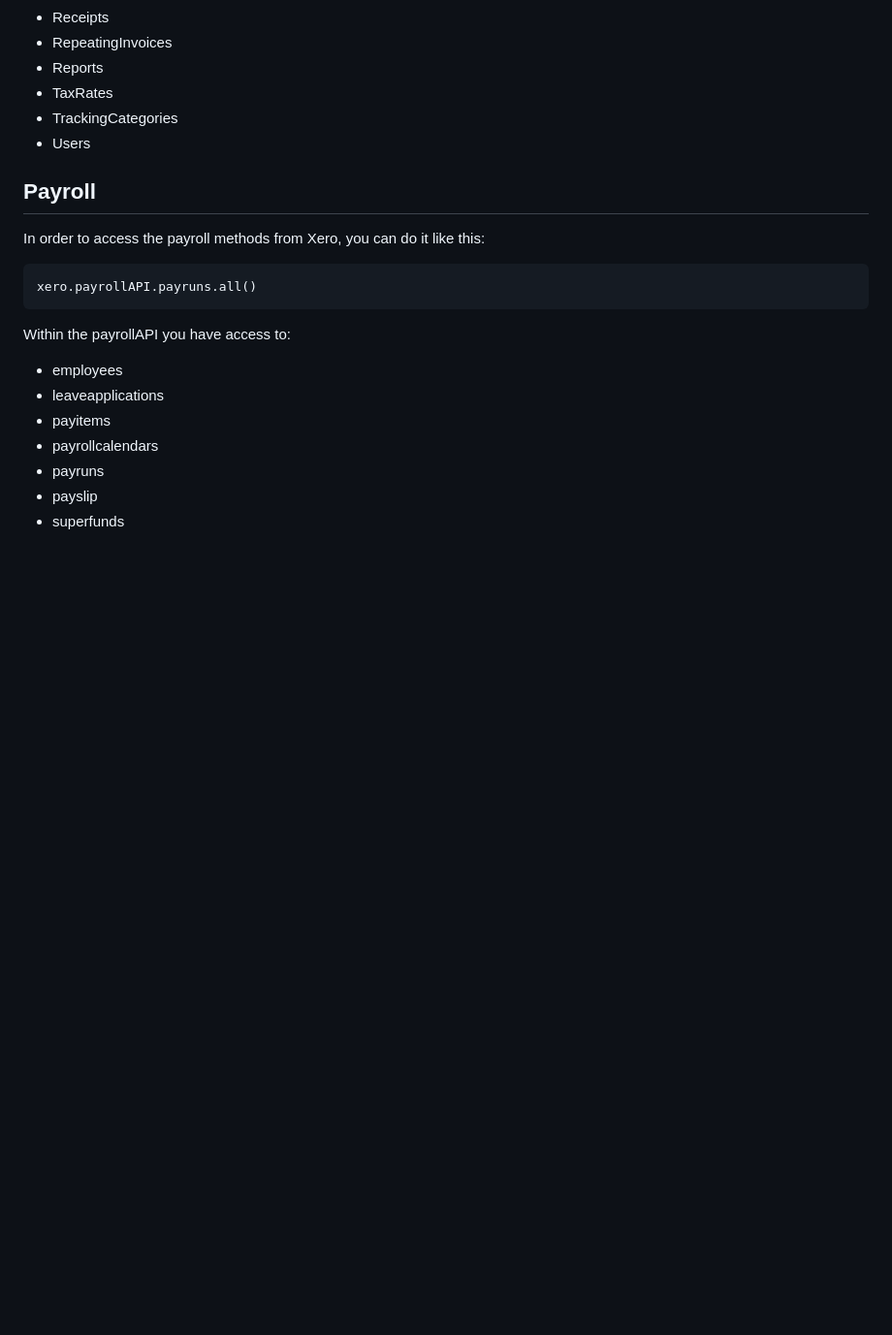
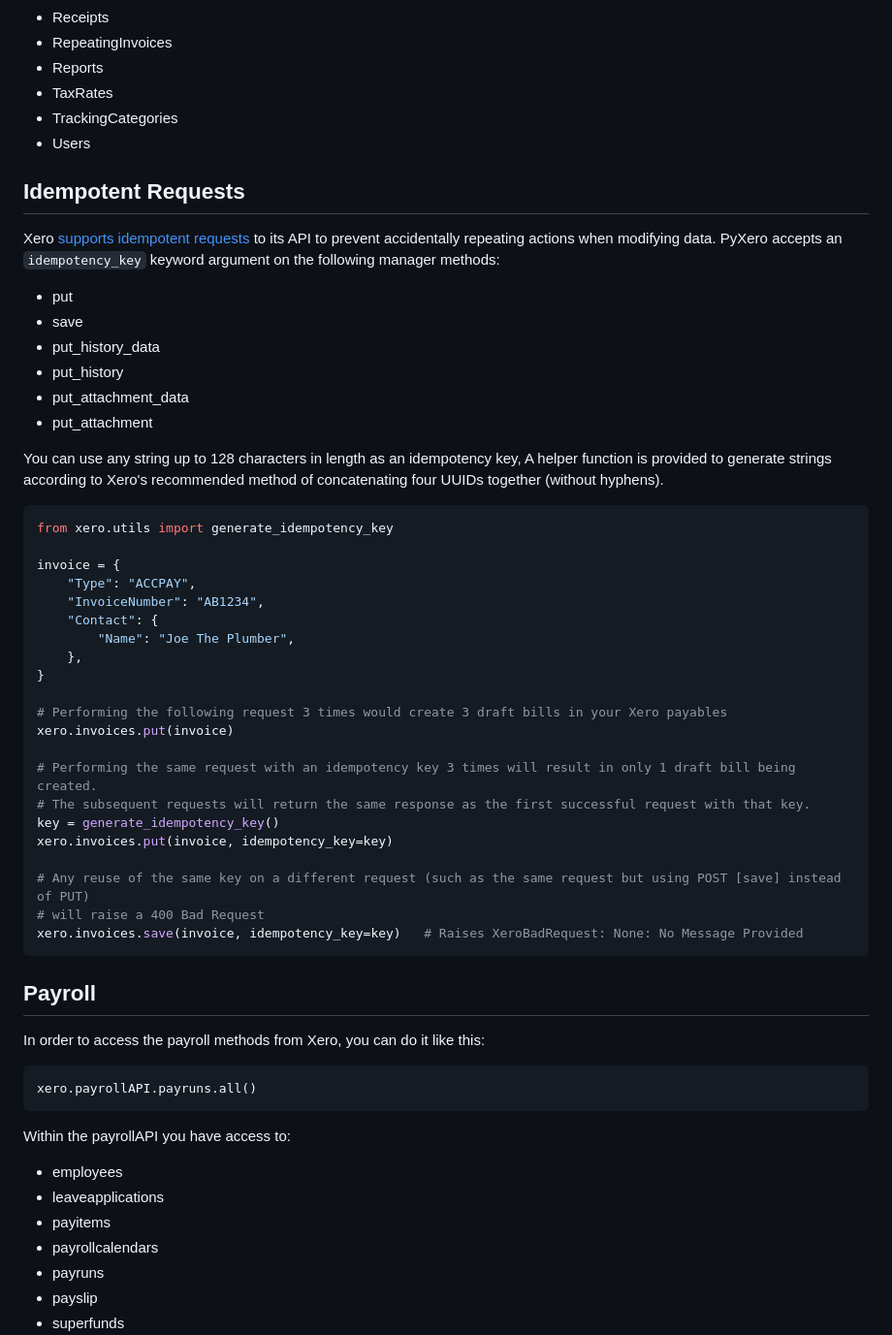
Before and after one commit to freakboy3742/pyxero, a Markdown page: README.md, the part around the change. Shown at 97% size. Drawn GitHub-style; blank space fills up the shorter version.

Commit message:
Add idempotent requests to README and provide some examples of how they work.

````diff
--- a/README.md
+++ b/README.md
@@ -493,6 +493,45 @@ This same API pattern exists for the following API objects:
 * Users
 
 
+## Idempotent Requests
+Xero [supports idempotent requests](https://developer.xero.com/documentation/guides/idempotent-requests/idempotency)
+to its API to prevent accidentally repeating actions when modifying data. PyXero accepts an `idempotency_key` keyword
+argument on the following manager methods:
+* put
+* save
+* put_history_data
+* put_history
+* put_attachment_data
+* put_attachment
+
+You can use any string up to 128 characters in length as an idempotency key, A helper function is provided to
+generate strings according to Xero's recommended method of concatenating four UUIDs together (without hyphens).
+
+```python3
+from xero.utils import generate_idempotency_key
+
+invoice = {
+    "Type": "ACCPAY",
+    "InvoiceNumber": "AB1234",
+    "Contact": {
+        "Name": "Joe The Plumber",
+    },
+}
+
+# Performing the following request 3 times would create 3 draft bills in your Xero payables
+xero.invoices.put(invoice)
+
+# Performing the same request with an idempotency key 3 times will result in only 1 draft bill being created.
+# The subsequent requests will return the same response as the first successful request with that key.
+key = generate_idempotency_key()
+xero.invoices.put(invoice, idempotency_key=key)
+
+# Any reuse of the same key on a different request (such as the same request but using POST [save] instead of PUT)
+# will raise a 400 Bad Request
+xero.invoices.save(invoice, idempotency_key=key)   # Raises XeroBadRequest: None: No Message Provided
+```
+
+
 ## Payroll
 
 In order to access the payroll methods from Xero, you can do it like this:
````
